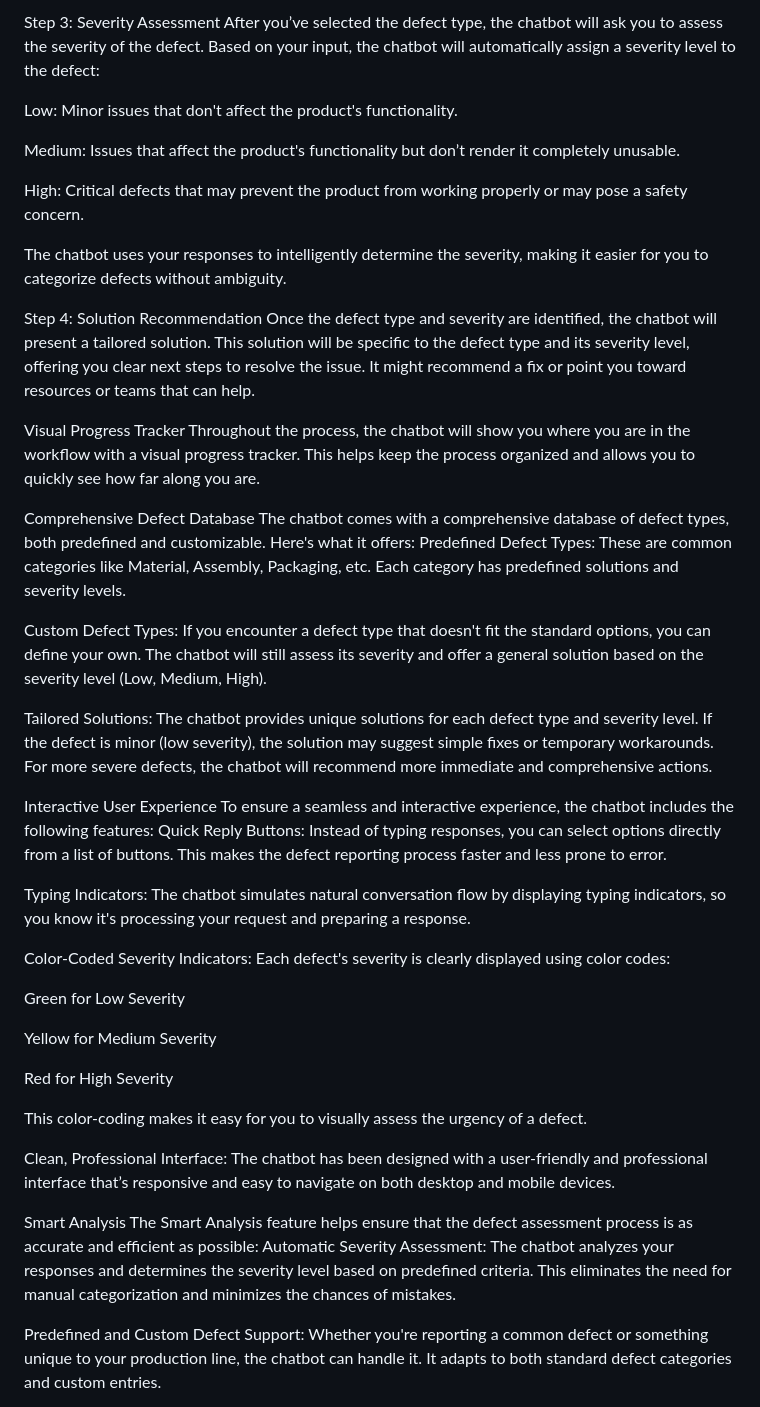
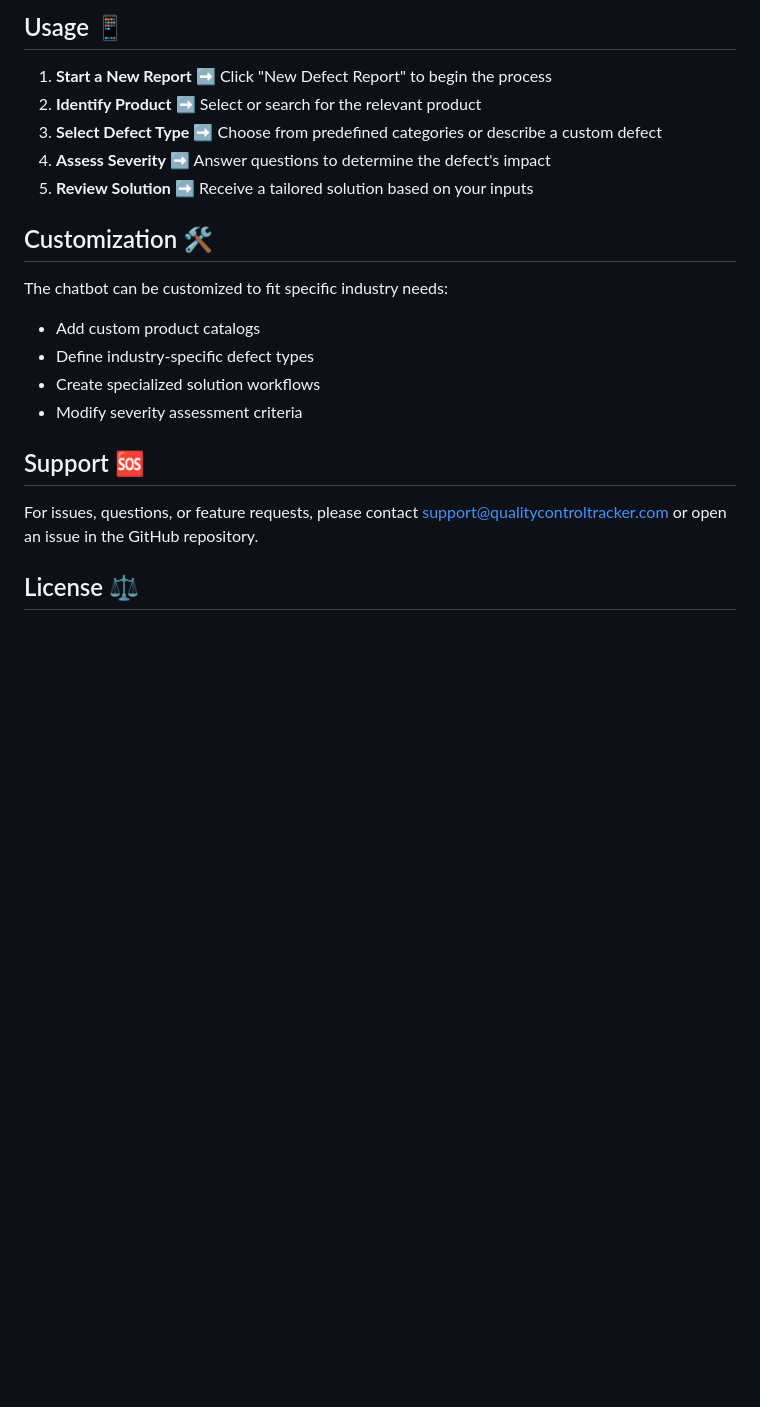
Before and after one commit to ankan00V/QualityControlChatbot, a Markdown page: README.md, the part around the change printed below. GitHub-like rendering; blank space fills up the shorter version.

```diff
--- a/README.md
+++ b/README.md
@@ -23,44 +70,23 @@ The chatbot makes it easy to quickly choose a defect type from a list or type yo
 
-Step 3: Severity Assessment After you’ve selected the defect type, the chatbot will ask you to assess the severity of the defect. Based on your input, the chatbot will automatically assign a severity level to the defect:
+## Usage 📱
 
-Low: Minor issues that don't affect the product's functionality.
+1. **Start a New Report** ➡️ Click "New Defect Report" to begin the process
+2. **Identify Product** ➡️ Select or search for the relevant product
+3. **Select Defect Type** ➡️ Choose from predefined categories or describe a custom defect
+4. **Assess Severity** ➡️ Answer questions to determine the defect's impact
+5. **Review Solution** ➡️ Receive a tailored solution based on your inputs
 
-Medium: Issues that affect the product's functionality but don’t render it completely unusable.
+## Customization 🛠️
 
-High: Critical defects that may prevent the product from working properly or may pose a safety concern.
+The chatbot can be customized to fit specific industry needs:
+- Add custom product catalogs
+- Define industry-specific defect types
+- Create specialized solution workflows
+- Modify severity assessment criteria
 
-The chatbot uses your responses to intelligently determine the severity, making it easier for you to categorize defects without ambiguity.
+## Support 🆘
 
-Step 4: Solution Recommendation Once the defect type and severity are identified, the chatbot will present a tailored solution. This solution will be specific to the defect type and its severity level, offering you clear next steps to resolve the issue. It might recommend a fix or point you toward resources or teams that can help.
+For issues, questions, or feature requests, please contact support@qualitycontroltracker.com or open an issue in the GitHub repository.
 
-Visual Progress Tracker Throughout the process, the chatbot will show you where you are in the workflow with a visual progress tracker. This helps keep the process organized and allows you to quickly see how far along you are.
+## License ⚖️
 
-Comprehensive Defect Database The chatbot comes with a comprehensive database of defect types, both predefined and customizable. Here's what it offers:
-Predefined Defect Types: These are common categories like Material, Assembly, Packaging, etc. Each category has predefined solutions and severity levels.
-
-Custom Defect Types: If you encounter a defect type that doesn't fit the standard options, you can define your own. The chatbot will still assess its severity and offer a general solution based on the severity level (Low, Medium, High).
-
-Tailored Solutions: The chatbot provides unique solutions for each defect type and severity level. If the defect is minor (low severity), the solution may suggest simple fixes or temporary workarounds. For more severe defects, the chatbot will recommend more immediate and comprehensive actions.
-
-Interactive User Experience To ensure a seamless and interactive experience, the chatbot includes the following features:
-Quick Reply Buttons: Instead of typing responses, you can select options directly from a list of buttons. This makes the defect reporting process faster and less prone to error.
-
-Typing Indicators: The chatbot simulates natural conversation flow by displaying typing indicators, so you know it's processing your request and preparing a response.
-
-Color-Coded Severity Indicators: Each defect's severity is clearly displayed using color codes:
-
-Green for Low Severity
-
-Yellow for Medium Severity
-
-Red for High Severity
-
-This color-coding makes it easy for you to visually assess the urgency of a defect.
-
-Clean, Professional Interface: The chatbot has been designed with a user-friendly and professional interface that’s responsive and easy to navigate on both desktop and mobile devices.
-
-Smart Analysis The Smart Analysis feature helps ensure that the defect assessment process is as accurate and efficient as possible:
-Automatic Severity Assessment: The chatbot analyzes your responses and determines the severity level based on predefined criteria. This eliminates the need for manual categorization and minimizes the chances of mistakes.
-
-Predefined and Custom Defect Support: Whether you're reporting a common defect or something unique to your production line, the chatbot can handle it. It adapts to both standard defect categories and custom entries.
-
```
Also changed, not shown: other parts of README.md (+60 -36 lines).
